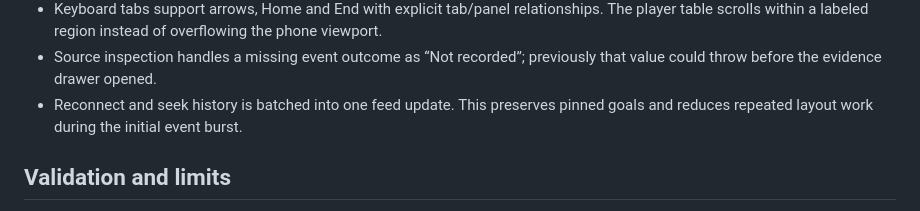
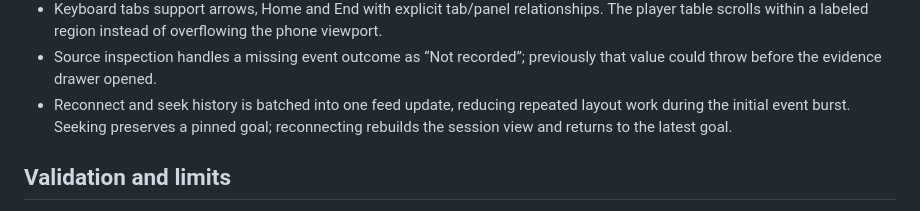
Before and after one commit to likalight/touchline, a Markdown page: docs/MATCH_CENTRE.md, the part around the change. Drawn GitHub-style.

Commit message:
Clarify goal selection behavior after reconnect

```diff
--- a/docs/MATCH_CENTRE.md
+++ b/docs/MATCH_CENTRE.md
@@ -43,8 +43,9 @@ not validation of Touchline's usability.
   player table scrolls within a labeled region instead of overflowing the phone viewport.
 - Source inspection handles a missing event outcome as “Not recorded”; previously that
   value could throw before the evidence drawer opened.
-- Reconnect and seek history is batched into one feed update. This preserves pinned goals
-  and reduces repeated layout work during the initial event burst.
+- Reconnect and seek history is batched into one feed update, reducing repeated layout
+  work during the initial event burst. Seeking preserves a pinned goal; reconnecting
+  rebuilds the session view and returns to the latest goal.
 
 ## Validation and limits
 
```
